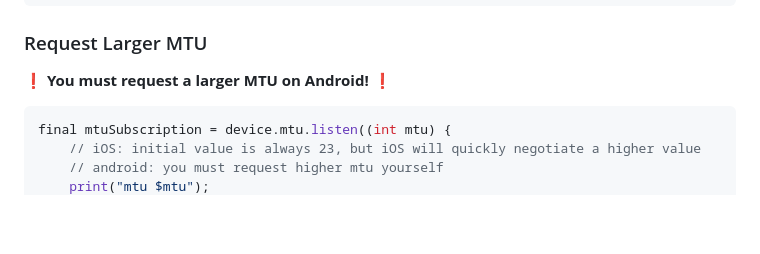
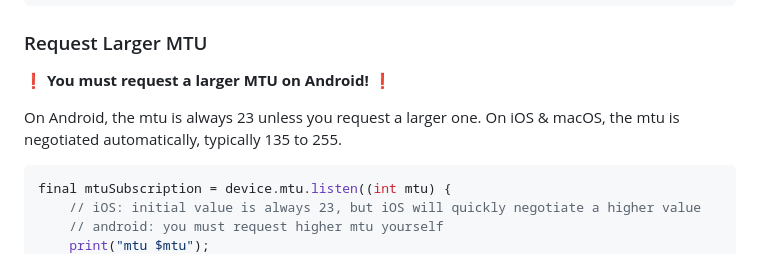
Before and after one commit to chipweinberger/flutter_blue_plus, a Markdown page: README.md, the part around the change. Drawn GitHub-style; blank space fills up the shorter version.

````diff
--- a/README.md
+++ b/README.md
@@ -175,6 +175,8 @@ await device.disconnect();
 ### Request Larger MTU
 
 ❗ **You must request a larger MTU on Android!** ❗
+
+On Android, the mtu is always 23 unless you request a larger one. On iOS & macOS, the mtu is negotiated automatically, typically 135 to 255.
 
 ```dart
 final mtuSubscription = device.mtu.listen((int mtu) {
````
